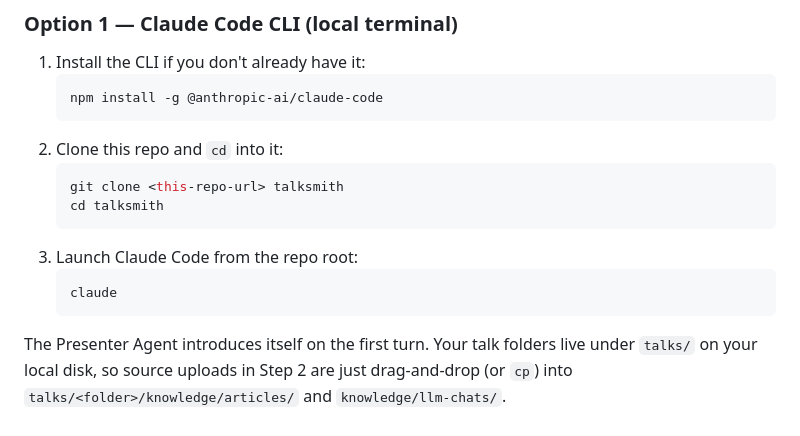
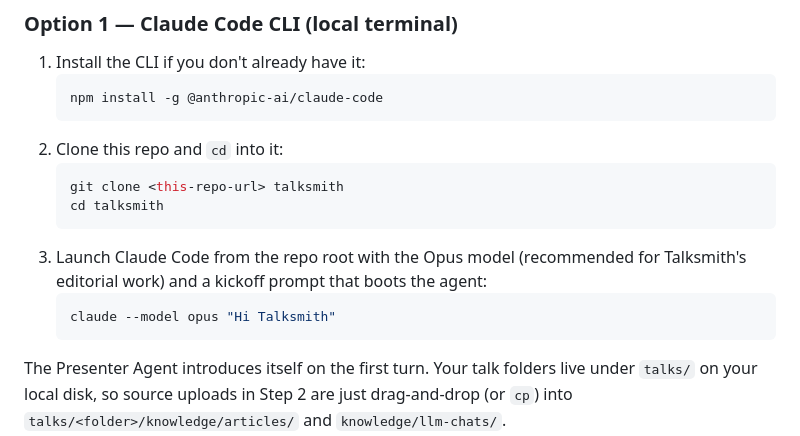
Before and after one commit to veigap/talksmith, a Markdown page: README.md, the part around the change. Rendered like a GitHub page.

Commit message:
Talksmith

````diff
--- a/README.md
+++ b/README.md
@@ -29,9 +29,9 @@ Talksmith runs inside a Claude Code session — the agent definition lives in [C
    git clone <this-repo-url> talksmith
    cd talksmith
    ```
-3. Launch Claude Code from the repo root:
+3. Launch Claude Code from the repo root with the Opus model (recommended for Talksmith's editorial work) and a kickoff prompt that boots the agent:
    ```bash
-   claude
+   claude --model opus "Hi Talksmith"
    ```
 
 The Presenter Agent introduces itself on the first turn. Your talk folders live under `talks/` on your local disk, so source uploads in Step 2 are just drag-and-drop (or `cp`) into `talks/<folder>/knowledge/articles/` and `knowledge/llm-chats/`.
````
